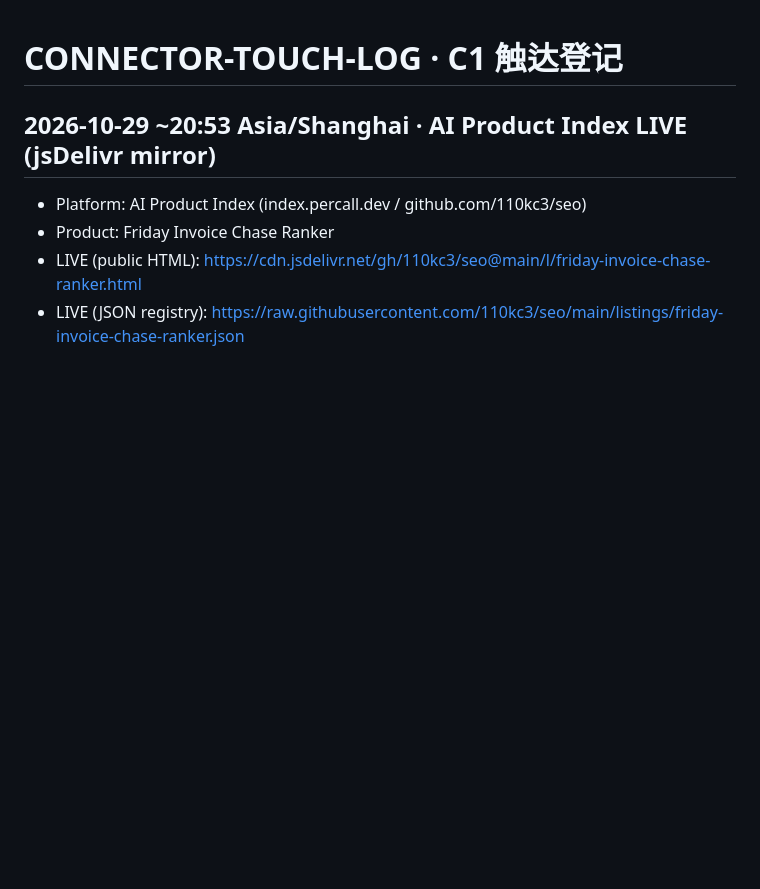
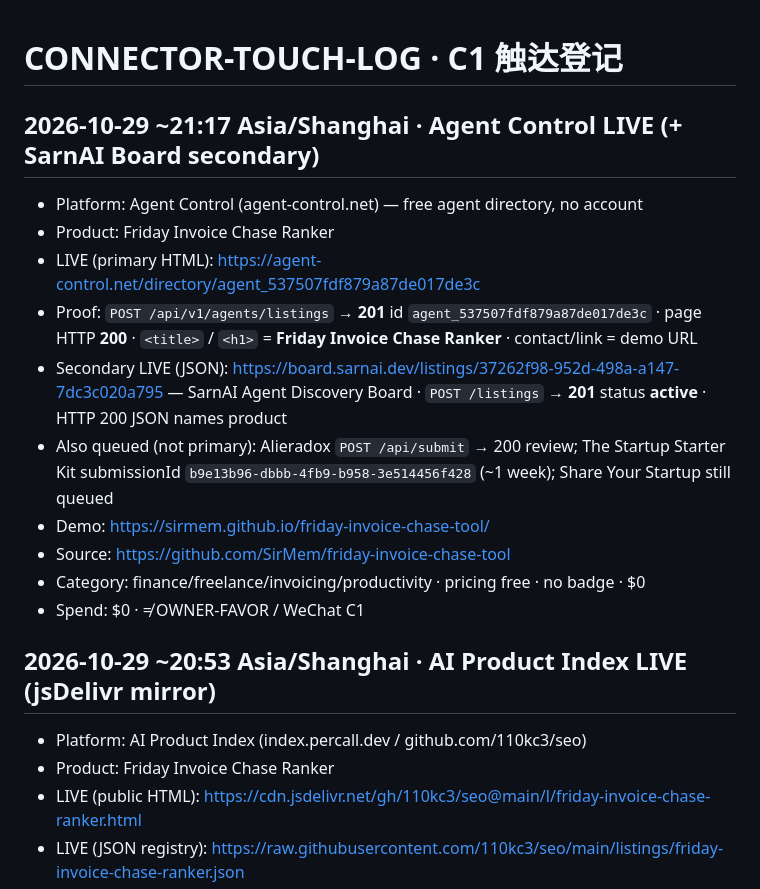
Before and after one commit to SirMem/freelancer-money-sheets, a Markdown page: CONNECTOR-TOUCH-LOG.md, the part around the change. Rendered like a GitHub page; blank space fills up the shorter version.

Commit message:
money-loop: Agent Control + SarnAI LIVE for Friday Invoice Chase Ranker

```diff
--- a/CONNECTOR-TOUCH-LOG.md
+++ b/CONNECTOR-TOUCH-LOG.md
@@ -1,4 +1,16 @@
 # CONNECTOR-TOUCH-LOG · C1 触达登记
+
+## 2026-10-29 ~21:17 Asia/Shanghai · Agent Control LIVE (+ SarnAI Board secondary)
+- Platform: Agent Control (agent-control.net) — free agent directory, no account
+- Product: Friday Invoice Chase Ranker
+- LIVE (primary HTML): https://agent-control.net/directory/agent_537507fdf879a87de017de3c
+- Proof: `POST /api/v1/agents/listings` → **201** id `agent_537507fdf879a87de017de3c` · page HTTP **200** · `<title>` / `<h1>` = **Friday Invoice Chase Ranker** · contact/link = demo URL
+- Secondary LIVE (JSON): https://board.sarnai.dev/listings/37262f98-952d-498a-a147-7dc3c020a795 — SarnAI Agent Discovery Board · `POST /listings` → **201** status **active** · HTTP 200 JSON names product
+- Also queued (not primary): Alieradox `POST /api/submit` → 200 review; The Startup Starter Kit submissionId `b9e13b96-dbbb-4fb9-b958-3e514456f428` (~1 week); Share Your Startup still queued
+- Demo: https://sirmem.github.io/friday-invoice-chase-tool/
+- Source: https://github.com/SirMem/friday-invoice-chase-tool
+- Category: finance/freelance/invoicing/productivity · pricing free · no badge · $0
+- Spend: $0 · ≠ OWNER-FAVOR / WeChat C1
 
 ## 2026-10-29 ~20:53 Asia/Shanghai · AI Product Index LIVE (jsDelivr mirror)
 - Platform: AI Product Index (index.percall.dev / github.com/110kc3/seo)
```
Also changed, not shown: CONNECTOR-SHORTLIST.md (+3 -0 lines).
